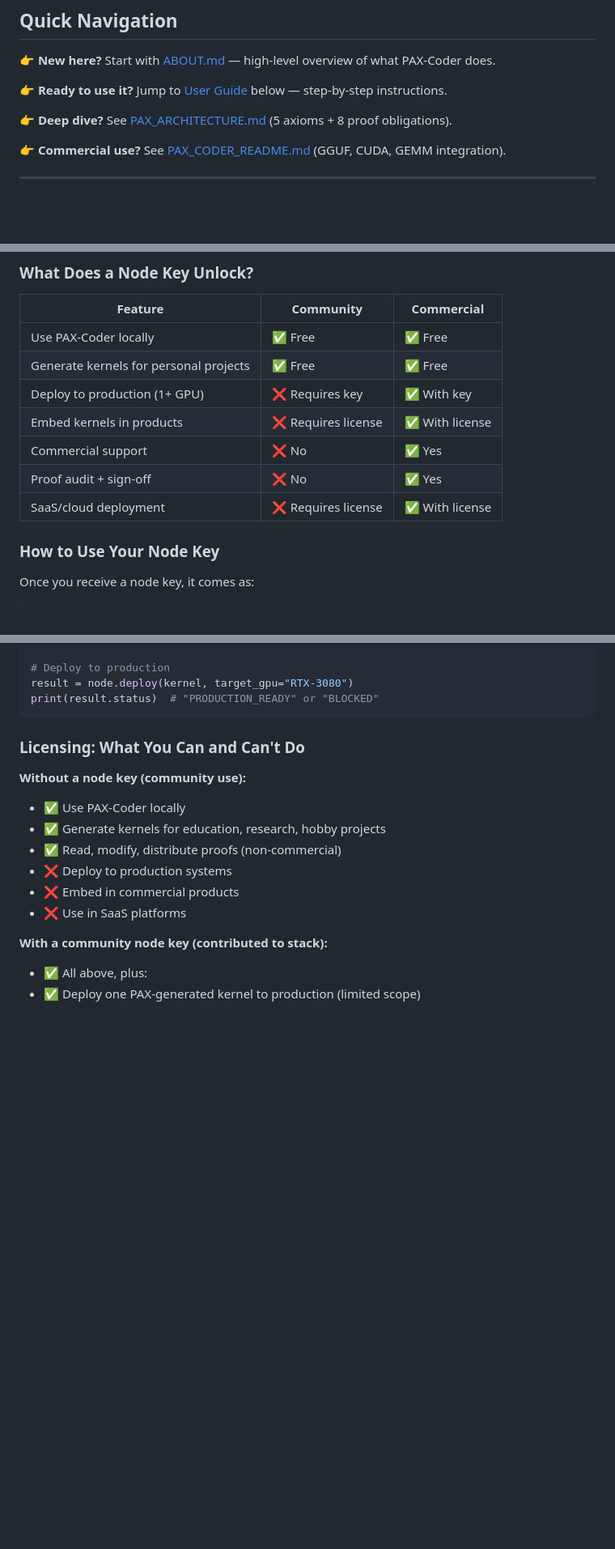
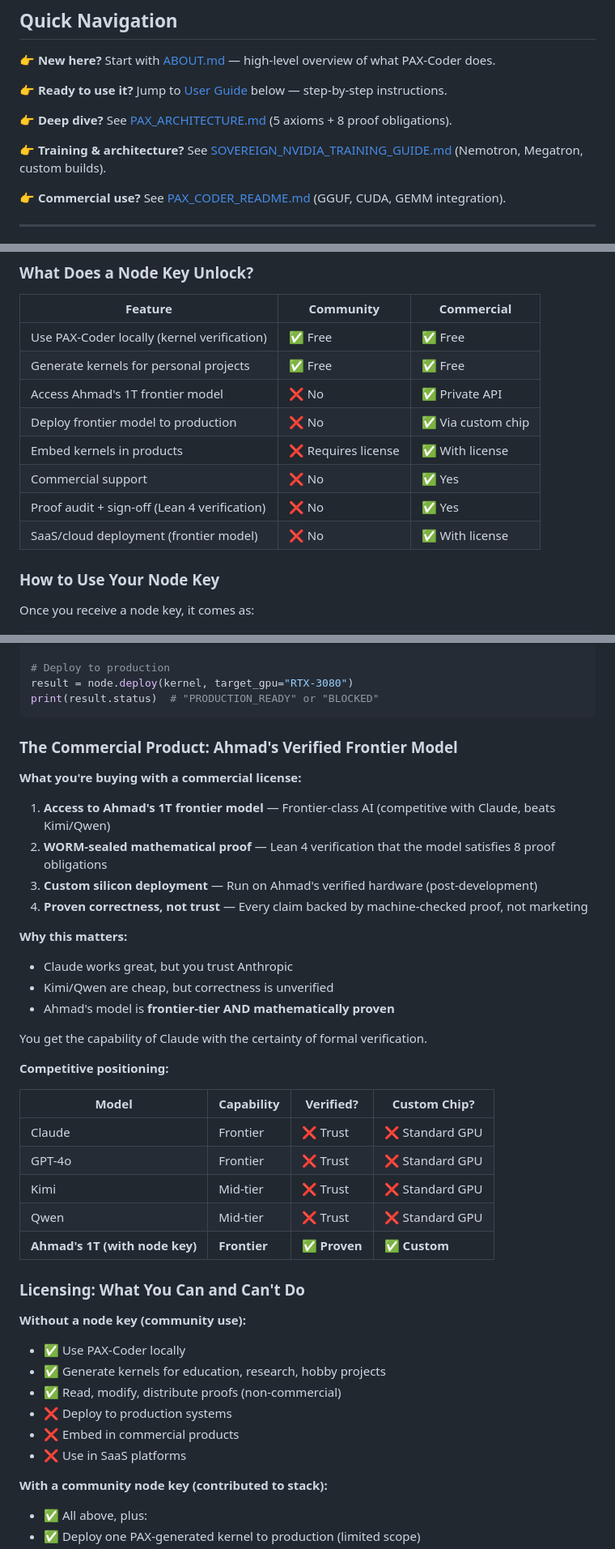
Before and after one commit to SNAPKITTYWEST/pax-coder, a Markdown page: README.md, 3 parts joined by grey strips. Shown at 81% size. Drawn GitHub-style; blank space fills up the shorter version.

````diff
--- a/README.md
+++ b/README.md
@@ -42,6 +42,8 @@ datasets:
 
 👉 **Deep dive?** See [PAX_ARCHITECTURE.md](docs/PAX_ARCHITECTURE.md) (5 axioms + 8 proof obligations).
 
+👉 **Training & architecture?** See [SOVEREIGN_NVIDIA_TRAINING_GUIDE.md](docs/SOVEREIGN_NVIDIA_TRAINING_GUIDE.md) (Nemotron, Megatron, custom builds).
+
 👉 **Commercial use?** See [PAX_CODER_README.md](PAX_CODER_README.md) (GGUF, CUDA, GEMM integration).
 
 ---
@@ -562,13 +577,14 @@ If you need production deployment without contributing:
 
 | Feature | Community | Commercial |
 |---------|-----------|-----------|
-| Use PAX-Coder locally | ✅ Free | ✅ Free |
+| Use PAX-Coder locally (kernel verification) | ✅ Free | ✅ Free |
 | Generate kernels for personal projects | ✅ Free | ✅ Free |
-| Deploy to production (1+ GPU) | ❌ Requires key | ✅ With key |
+| Access Ahmad's 1T frontier model | ❌ No | ✅ Private API |
+| Deploy frontier model to production | ❌ No | ✅ Via custom chip |
 | Embed kernels in products | ❌ Requires license | ✅ With license |
 | Commercial support | ❌ No | ✅ Yes |
-| Proof audit + sign-off | ❌ No | ✅ Yes |
-| SaaS/cloud deployment | ❌ Requires license | ✅ With license |
+| Proof audit + sign-off (Lean 4 verification) | ❌ No | ✅ Yes |
+| SaaS/cloud deployment (frontier model) | ❌ No | ✅ With license |
 
 ### How to Use Your Node Key
 
@@ -630,6 +646,33 @@ kernel = node.generate_kernel(
 result = node.deploy(kernel, target_gpu="RTX-3080")
 print(result.status)  # "PRODUCTION_READY" or "BLOCKED"
 ```
+
+### The Commercial Product: Ahmad's Verified Frontier Model
+
+**What you're buying with a commercial license:**
+
+1. **Access to Ahmad's 1T frontier model** — Frontier-class AI (competitive with Claude, beats Kimi/Qwen)
+2. **WORM-sealed mathematical proof** — Lean 4 verification that the model satisfies 8 proof obligations
+3. **Custom silicon deployment** — Run on Ahmad's verified hardware (post-development)
+4. **Proven correctness, not trust** — Every claim backed by machine-checked proof, not marketing
+
+**Why this matters:**
+
+- Claude works great, but you trust Anthropic
+- Kimi/Qwen are cheap, but correctness is unverified
+- Ahmad's model is **frontier-tier AND mathematically proven**
+
+You get the capability of Claude with the certainty of formal verification.
+
+**Competitive positioning:**
+
+| Model | Capability | Verified? | Custom Chip? |
+|-------|-----------|-----------|--------------|
+| Claude | Frontier | ❌ Trust | ❌ Standard GPU |
+| GPT-4o | Frontier | ❌ Trust | ❌ Standard GPU |
+| Kimi | Mid-tier | ❌ Trust | ❌ Standard GPU |
+| Qwen | Mid-tier | ❌ Trust | ❌ Standard GPU |
+| **Ahmad's 1T (with node key)** | **Frontier** | **✅ Proven** | **✅ Custom** |
 
 ### Licensing: What You Can and Can't Do
 
````
Also changed, not shown: other parts of README.md (+16 -3 lines), docs/SOVEREIGN_NVIDIA_TRAINING_GUIDE.md (added, +387 -0 lines).
